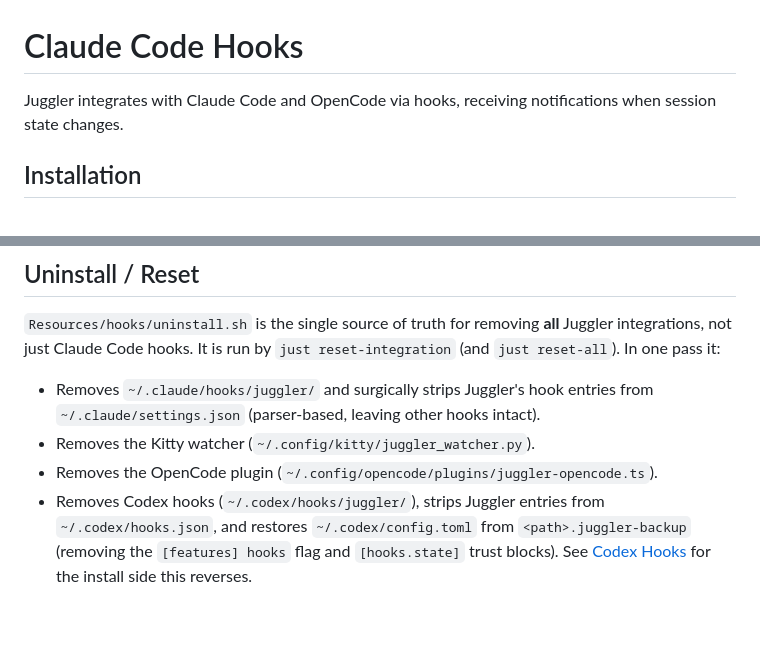
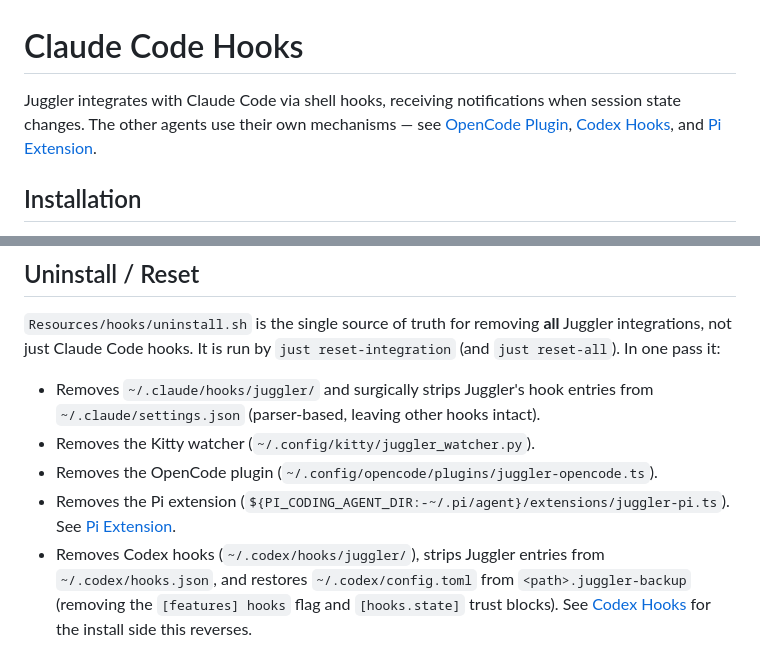
Before and after one commit to nielsmadan/juggler, a Markdown page: docs/tech/hooks.md, 2 parts joined by grey strips. Rendered like a GitHub page; blank space fills up the shorter version.

Commit message:
chore: minor doc fix

```diff
--- a/docs/tech/hooks.md
+++ b/docs/tech/hooks.md
@@ -1,6 +1,6 @@
 # Claude Code Hooks
 
-Juggler integrates with Claude Code and OpenCode via hooks, receiving notifications when session state changes.
+Juggler integrates with Claude Code via shell hooks, receiving notifications when session state changes. The other agents use their own mechanisms — see [OpenCode Plugin](opencode-plugin.md), [Codex Hooks](codex-hooks.md), and [Pi Extension](pi-extension.md).
 
 ## Installation
 
@@ -189,6 +189,7 @@ curl http://localhost:7483/hook -X POST -d '{"agent":"test","event":"ping"}'
 - Removes `~/.claude/hooks/juggler/` and surgically strips Juggler's hook entries from `~/.claude/settings.json` (parser-based, leaving other hooks intact).
 - Removes the Kitty watcher (`~/.config/kitty/juggler_watcher.py`).
 - Removes the OpenCode plugin (`~/.config/opencode/plugins/juggler-opencode.ts`).
+- Removes the Pi extension (`${PI_CODING_AGENT_DIR:-~/.pi/agent}/extensions/juggler-pi.ts`). See [Pi Extension](pi-extension.md).
 - Removes Codex hooks (`~/.codex/hooks/juggler/`), strips Juggler entries from `~/.codex/hooks.json`, and restores `~/.codex/config.toml` from `<path>.juggler-backup` (removing the `[features] hooks` flag and `[hooks.state]` trust blocks). See [Codex Hooks](codex-hooks.md) for the install side this reverses.
 - Resets the Automation (Apple Events) permission via `tccutil`.
 
```
